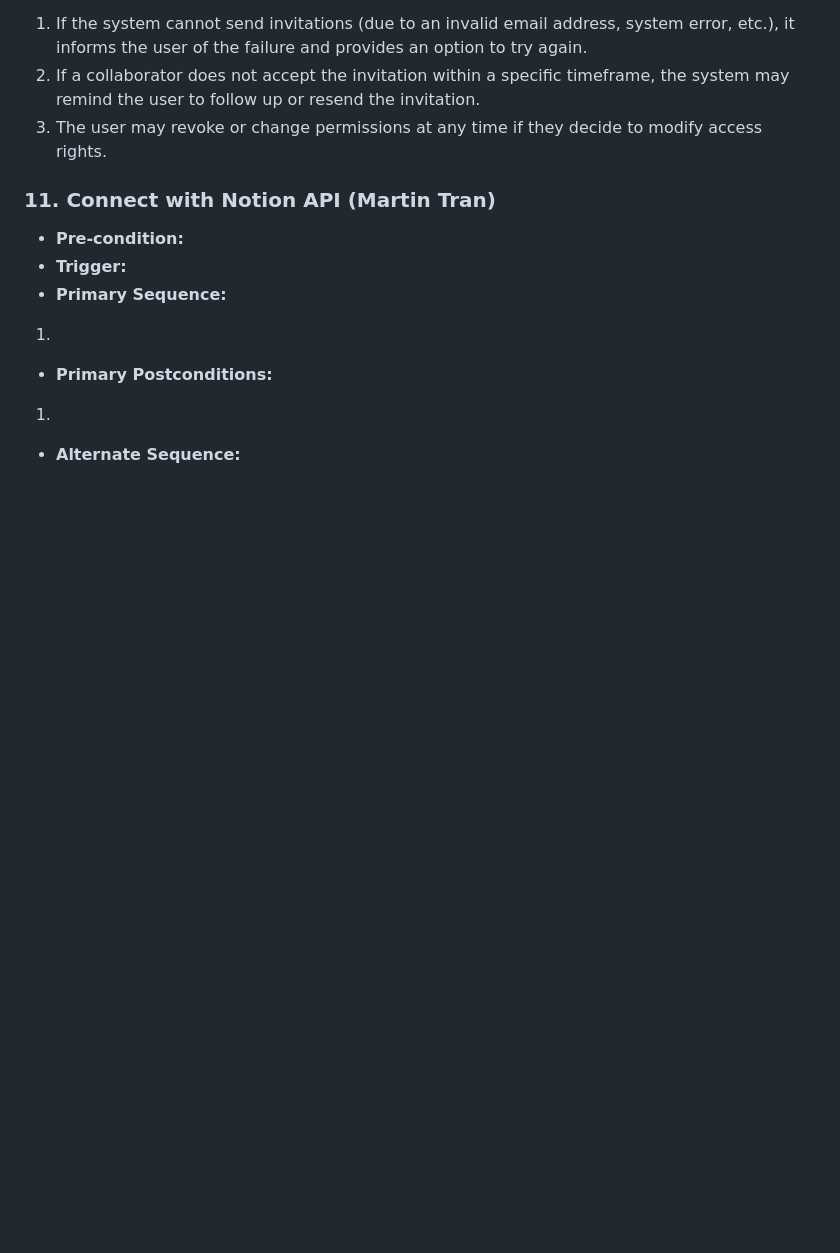
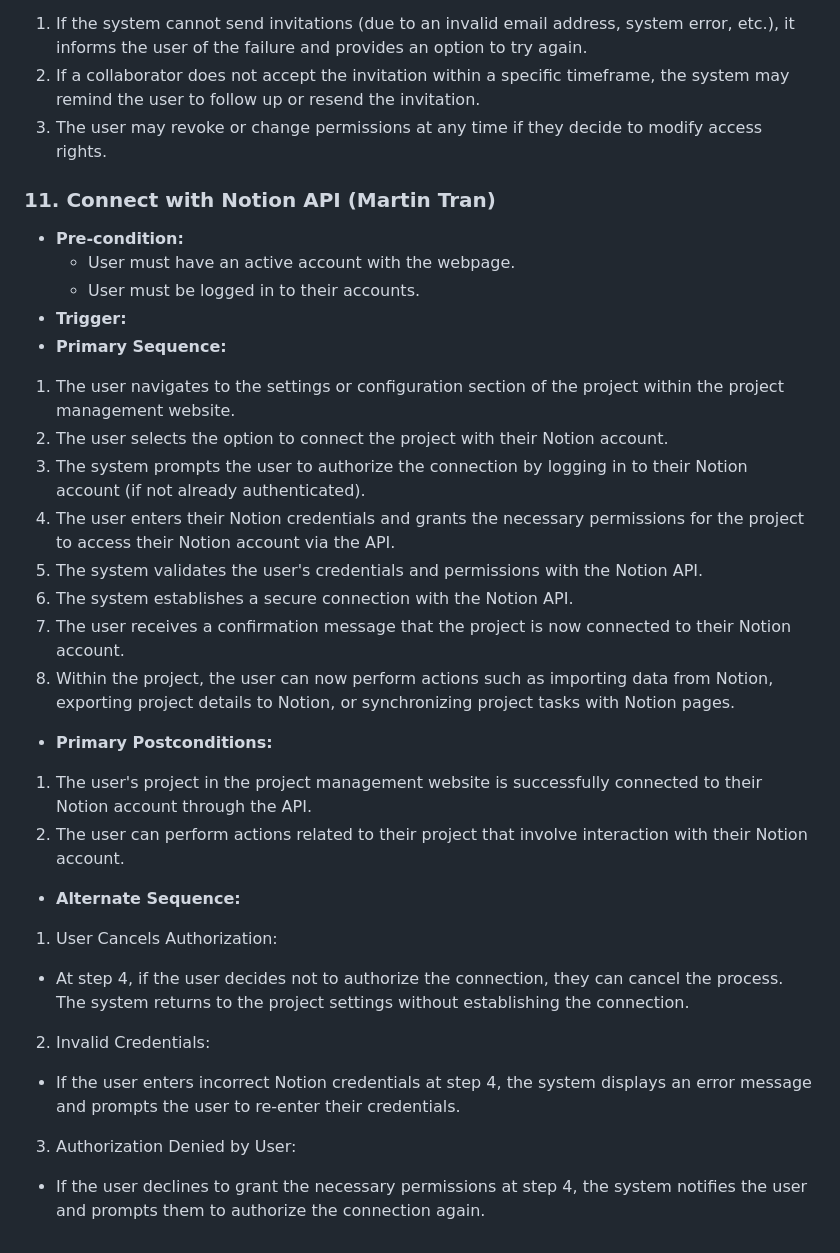
Before and after one commit to martintranthecoder/Noter, a Markdown page: requirements.md, the part around one of its changes. Drawn GitHub-style; blank space fills up the shorter version.

```diff
--- a/requirements.md
+++ b/requirements.md
@@ -265,9 +239,25 @@ describe multiple issues that may arise and their outcomes>
 
 ### 11. Connect with Notion API (Martin Tran)
 - **Pre-condition:**
+   - User must have an active account with the webpage.
+   - User must be logged in to their accounts.
 - **Trigger:**
 - **Primary Sequence:**
-1.
+1. The user navigates to the settings or configuration section of the project within the project management website.
+2. The user selects the option to connect the project with their Notion account.
+3. The system prompts the user to authorize the connection by logging in to their Notion account (if not already authenticated).
+4. The user enters their Notion credentials and grants the necessary permissions for the project to access their Notion account via the API.
+5. The system validates the user's credentials and permissions with the Notion API.
+6. The system establishes a secure connection with the Notion API.
+7. The user receives a confirmation message that the project is now connected to their Notion account.
+8. Within the project, the user can now perform actions such as importing data from Notion, exporting project details to Notion, or synchronizing project tasks with Notion pages.
 - **Primary Postconditions:**
-1.
+1. The user's project in the project management website is successfully connected to their Notion account through the API.
+2. The user can perform actions related to their project that involve interaction with their Notion account.
 - **Alternate Sequence:**
+1. User Cancels Authorization:
+  - At step 4, if the user decides not to authorize the connection, they can cancel the process. The system returns to the project settings without establishing the connection.
+2. Invalid Credentials:
+  - If the user enters incorrect Notion credentials at step 4, the system displays an error message and prompts the user to re-enter their credentials.
+3. Authorization Denied by User:
+  - If the user declines to grant the necessary permissions at step 4, the system notifies the user and prompts them to authorize the connection again.
```
Also changed, not shown: other parts of requirements.md (+22 -48 lines).
